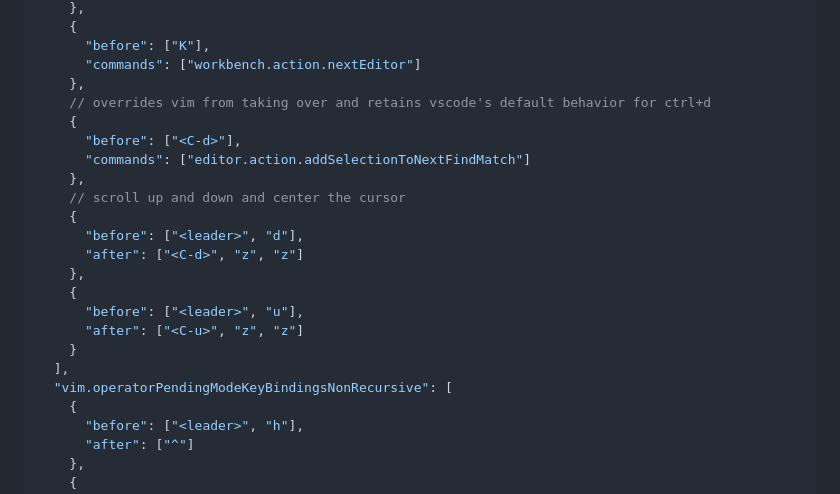
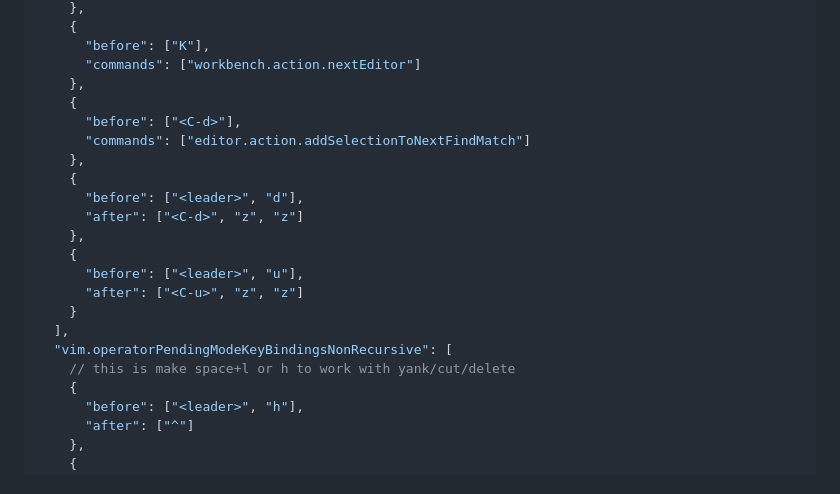
Before and after one commit to shamsch/docs, a Markdown page: md/vscode.md, the part around the change. GitHub-like rendering.

```diff
--- a/md/vscode.md
+++ b/md/vscode.md
@@ -192,12 +192,10 @@ This outlines list of useful shortcuts in VS Code, `settings.json`, and `keybind
       "before": ["K"],
       "commands": ["workbench.action.nextEditor"]
     },
-    // overrides vim from taking over and retains vscode's default behavior for ctrl+d
     {
       "before": ["<C-d>"],
       "commands": ["editor.action.addSelectionToNextFindMatch"]
     },
-    // scroll up and down and center the cursor
     {
       "before": ["<leader>", "d"],
       "after": ["<C-d>", "z", "z"]
@@ -208,6 +206,7 @@ This outlines list of useful shortcuts in VS Code, `settings.json`, and `keybind
     }
   ],
   "vim.operatorPendingModeKeyBindingsNonRecursive": [
+    // this is make space+l or h to work with yank/cut/delete
     {
       "before": ["<leader>", "h"],
       "after": ["^"]
```
